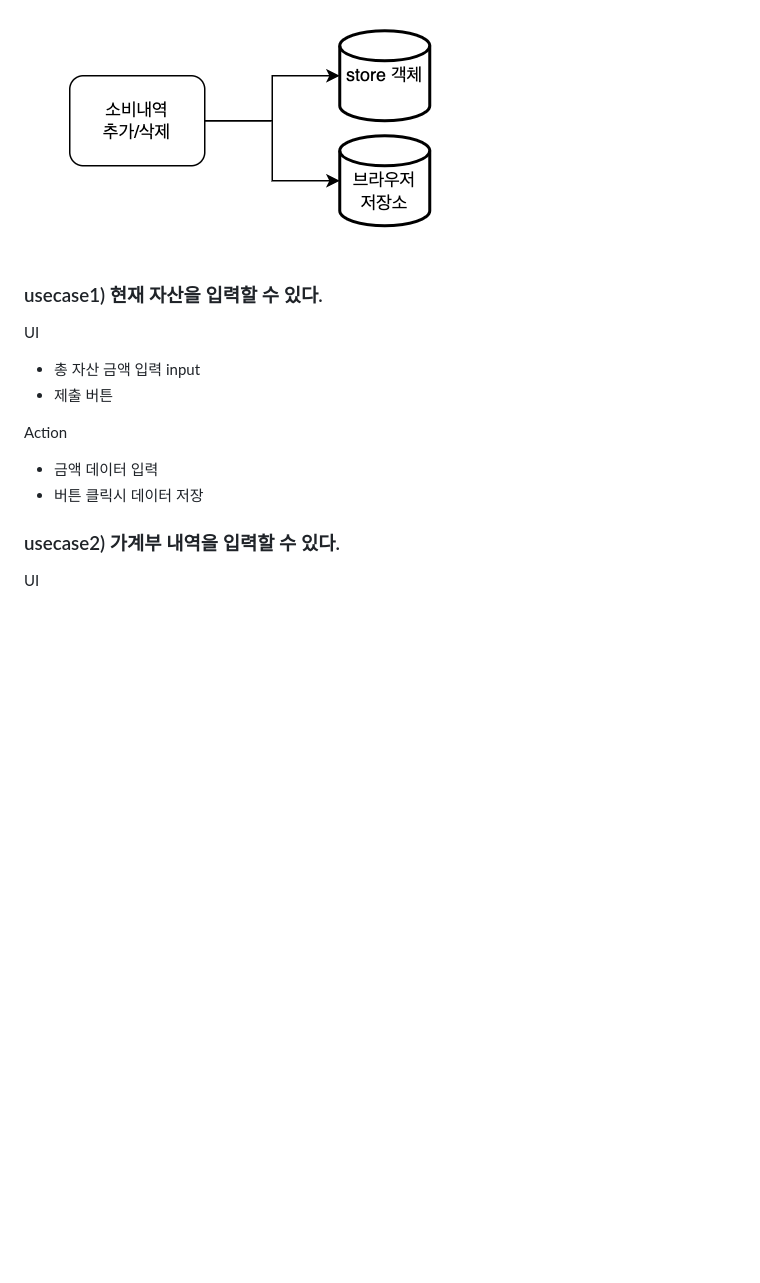
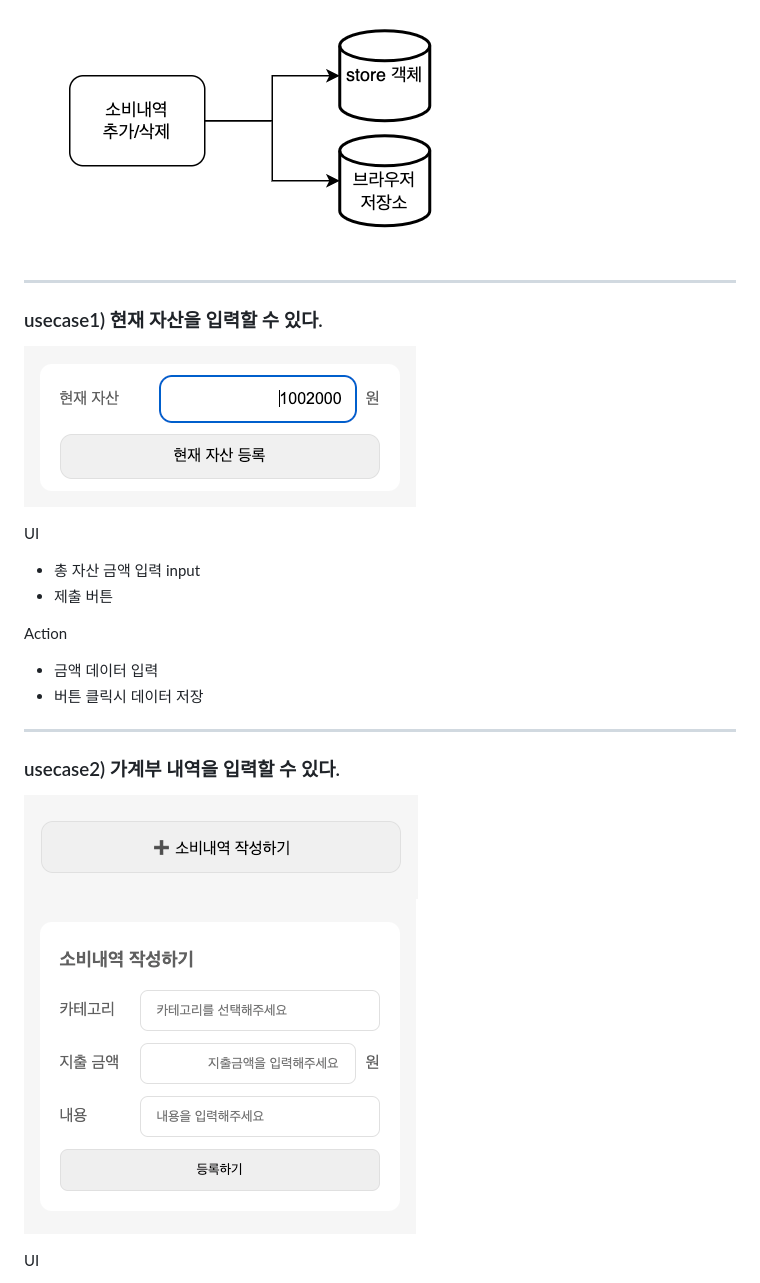
Before and after one commit to zyyyun/prms-js, a Markdown page: README.md, the part around the change printed below. Rendered like a GitHub page; pictures changed too: docs/add-item-detail.png (added), docs/add-item.png (added), docs/current-asset.png (added); blank space fills up the shorter version.

```diff
--- a/README.md
+++ b/README.md
@@ -36,7 +36,11 @@
 
 ![load](./docs/update-data.png)
 
+---
+
 ### usecase1) 현재 자산을 입력할 수 있다.
+
+![current-asset](./docs/current-asset.png)
 
 UI
 
@@ -48,7 +52,12 @@ Action
 - 금액 데이터 입력
 - 버튼 클릭시 데이터 저장
 
+---
+
 ### usecase2) 가계부 내역을 입력할 수 있다.
+
+![add-item](./docs/add-item.png)
+![add-item-detail](./docs/add-item-detail.png)
 
 UI
 
```
Also changed, not shown: other parts of README.md (+12 -0 lines), docs/history-list.png (added), 8 other files.
